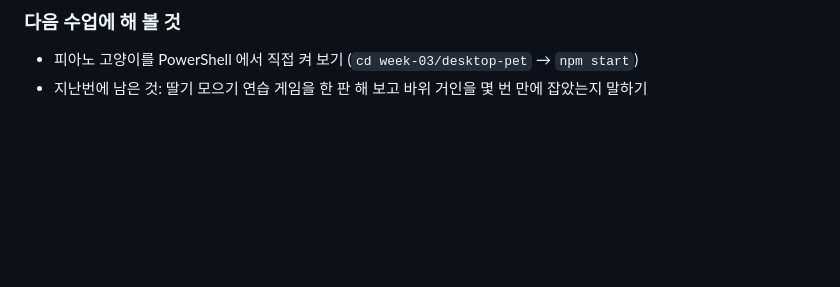
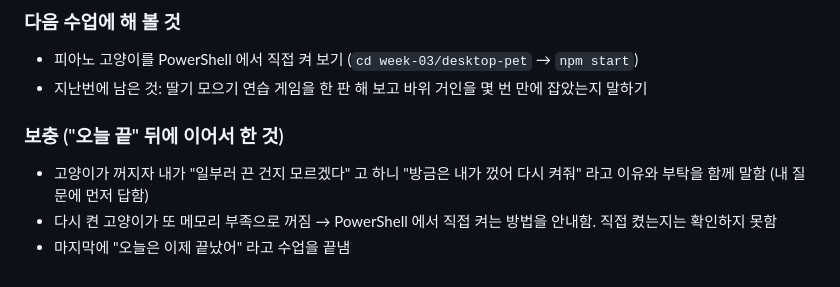
Before and after one commit to imjihu1251-max/QUEST-TRACK-2, a Markdown page: 진도.md, the part around the change. Rendered like a GitHub page; blank space fills up the shorter version.

Commit message:
진도 기록 보충: 피아노 고양이 다시 켜기
Co-Authored-By: Claude Opus 5.5 <noreply@anthropic.com>

```diff
--- a/진도.md
+++ b/진도.md
@@ -263,3 +263,8 @@
 ### 다음 수업에 해 볼 것
 - 피아노 고양이를 PowerShell 에서 직접 켜 보기 (`cd week-03/desktop-pet` → `npm start`)
 - 지난번에 남은 것: 딸기 모으기 연습 게임을 한 판 해 보고 바위 거인을 몇 번 만에 잡았는지 말하기
+
+### 보충 ("오늘 끝" 뒤에 이어서 한 것)
+- 고양이가 꺼지자 내가 "일부러 끈 건지 모르겠다" 고 하니 "방금은 내가 껐어 다시 켜줘" 라고 이유와 부탁을 함께 말함 (내 질문에 먼저 답함)
+- 다시 켠 고양이가 또 메모리 부족으로 꺼짐 → PowerShell 에서 직접 켜는 방법을 안내함. 직접 켰는지는 확인하지 못함
+- 마지막에 "오늘은 이제 끝났어" 라고 수업을 끝냄
```
